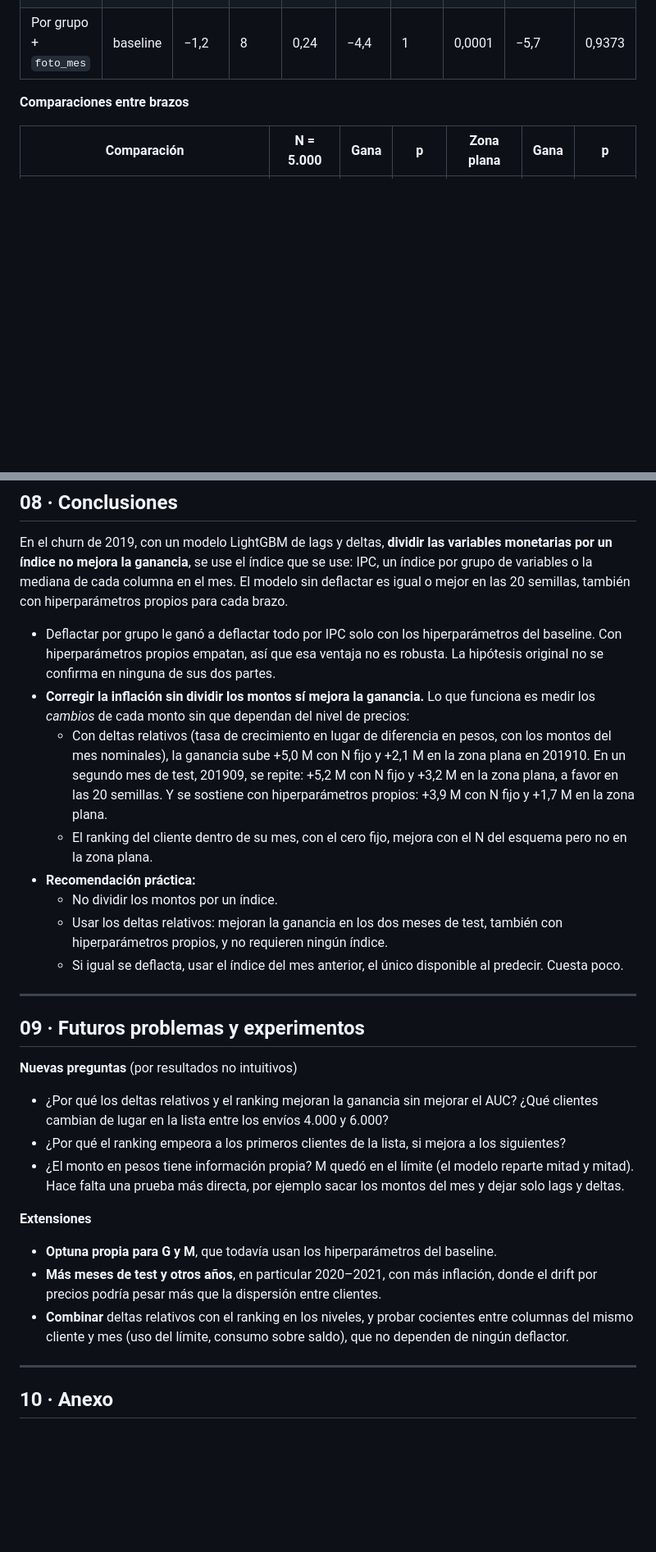
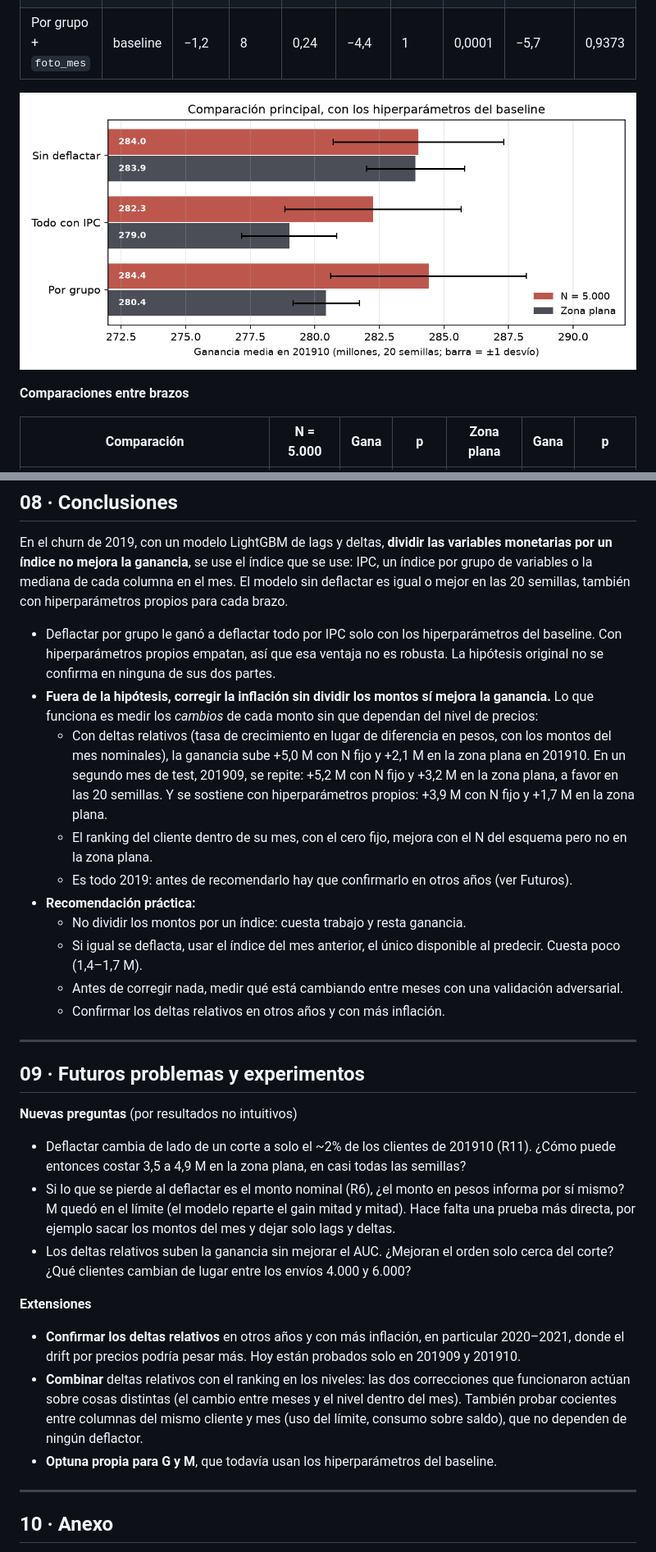
Before and after one commit to esqale/dmeyf2026-experimento, a Markdown page: docs/investigacion.md, 2 parts joined by grey strips. Shown at 82% size. GitHub-like rendering; pictures changed too: docs/figuras/comparacion_principal.png (added); blank space fills up the shorter version.

```diff
--- a/docs/investigacion.md
+++ b/docs/investigacion.md
@@ -215,6 +220,8 @@ Diferencias contra el baseline en millones de pesos. "Gana" = semillas, de 20, e
 | Por grupo, saldos con IPC | baseline | +0,2 | 8 | 0,78 | −3,0 | 1 | 0,0003 | −3,8 | 0,9372 |
 | Mediana del mes | baseline | −0,3 | 8 | 0,66 | −1,8 | 5 | 0,008 | −1,5 | 0,9375 |
 | Por grupo + `foto_mes` | baseline | −1,2 | 8 | 0,24 | −4,4 | 1 | 0,0001 | −5,7 | 0,9373 |
+
+![Comparación principal](figuras/comparacion_principal.png)
 
 **Comparaciones entre brazos**
 
@@ -337,27 +345,29 @@ El pico de la curva del baseline está en 4.000 envíos (289,2 M), el de G en 4.
 En el churn de 2019, con un modelo LightGBM de lags y deltas, **dividir las variables monetarias por un índice no mejora la ganancia**, se use el índice que se use: IPC, un índice por grupo de variables o la mediana de cada columna en el mes. El modelo sin deflactar es igual o mejor en las 20 semillas, también con hiperparámetros propios para cada brazo.
 
 - Deflactar por grupo le ganó a deflactar todo por IPC solo con los hiperparámetros del baseline. Con hiperparámetros propios empatan, así que esa ventaja no es robusta. La hipótesis original no se confirma en ninguna de sus dos partes.
-- **Corregir la inflación sin dividir los montos sí mejora la ganancia.** Lo que funciona es medir los *cambios* de cada monto sin que dependan del nivel de precios:
+- **Fuera de la hipótesis, corregir la inflación sin dividir los montos sí mejora la ganancia.** Lo que funciona es medir los *cambios* de cada monto sin que dependan del nivel de precios:
   - Con deltas relativos (tasa de crecimiento en lugar de diferencia en pesos, con los montos del mes nominales), la ganancia sube +5,0 M con N fijo y +2,1 M en la zona plana en 201910. En un segundo mes de test, 201909, se repite: +5,2 M con N fijo y +3,2 M en la zona plana, a favor en las 20 semillas. Y se sostiene con hiperparámetros propios: +3,9 M con N fijo y +1,7 M en la zona plana.
   - El ranking del cliente dentro de su mes, con el cero fijo, mejora con el N del esquema pero no en la zona plana.
+  - Es todo 2019: antes de recomendarlo hay que confirmarlo en otros años (ver Futuros).
 - **Recomendación práctica:**
-  - No dividir los montos por un índice.
-  - Usar los deltas relativos: mejoran la ganancia en los dos meses de test, también con hiperparámetros propios, y no requieren ningún índice.
-  - Si igual se deflacta, usar el índice del mes anterior, el único disponible al predecir. Cuesta poco.
+  - No dividir los montos por un índice: cuesta trabajo y resta ganancia.
+  - Si igual se deflacta, usar el índice del mes anterior, el único disponible al predecir. Cuesta poco (1,4–1,7 M).
+  - Antes de corregir nada, medir qué está cambiando entre meses con una validación adversarial.
+  - Confirmar los deltas relativos en otros años y con más inflación.
 
 ---
 
 ## 09 · Futuros problemas y experimentos
 
 **Nuevas preguntas** (por resultados no intuitivos)
-- ¿Por qué los deltas relativos y el ranking mejoran la ganancia sin mejorar el AUC? ¿Qué clientes cambian de lugar en la lista entre los envíos 4.000 y 6.000?
-- ¿Por qué el ranking empeora a los primeros clientes de la lista, si mejora a los siguientes?
-- ¿El monto en pesos tiene información propia? M quedó en el límite (el modelo reparte mitad y mitad). Hace falta una prueba más directa, por ejemplo sacar los montos del mes y dejar solo lags y deltas.
+- Deflactar cambia de lado de un corte a solo el ~2% de los clientes de 201910 (R11). ¿Cómo puede entonces costar 3,5 a 4,9 M en la zona plana, en casi todas las semillas?
+- Si lo que se pierde al deflactar es el monto nominal (R6), ¿el monto en pesos informa por sí mismo? M quedó en el límite (el modelo reparte el gain mitad y mitad). Hace falta una prueba más directa, por ejemplo sacar los montos del mes y dejar solo lags y deltas.
+- Los deltas relativos suben la ganancia sin mejorar el AUC. ¿Mejoran el orden solo cerca del corte? ¿Qué clientes cambian de lugar entre los envíos 4.000 y 6.000?
 
 **Extensiones**
+- **Confirmar los deltas relativos** en otros años y con más inflación, en particular 2020–2021, donde el drift por precios podría pesar más. Hoy están probados solo en 201909 y 201910.
+- **Combinar** deltas relativos con el ranking en los niveles: las dos correcciones que funcionaron actúan sobre cosas distintas (el cambio entre meses y el nivel dentro del mes). También probar cocientes entre columnas del mismo cliente y mes (uso del límite, consumo sobre saldo), que no dependen de ningún deflactor.
 - **Optuna propia para G y M**, que todavía usan los hiperparámetros del baseline.
-- **Más meses de test y otros años**, en particular 2020–2021, con más inflación, donde el drift por precios podría pesar más que la dispersión entre clientes.
-- **Combinar** deltas relativos con el ranking en los niveles, y probar cocientes entre columnas del mismo cliente y mes (uso del límite, consumo sobre saldo), que no dependen de ningún deflactor.
 
 ---
 
```
Also changed, not shown: other parts of docs/investigacion.md (+31 -24 lines), docs/figuras/adversarial_columnas.png (added), docs/figuras/ruido_semillas.png (added), 2 other files.
